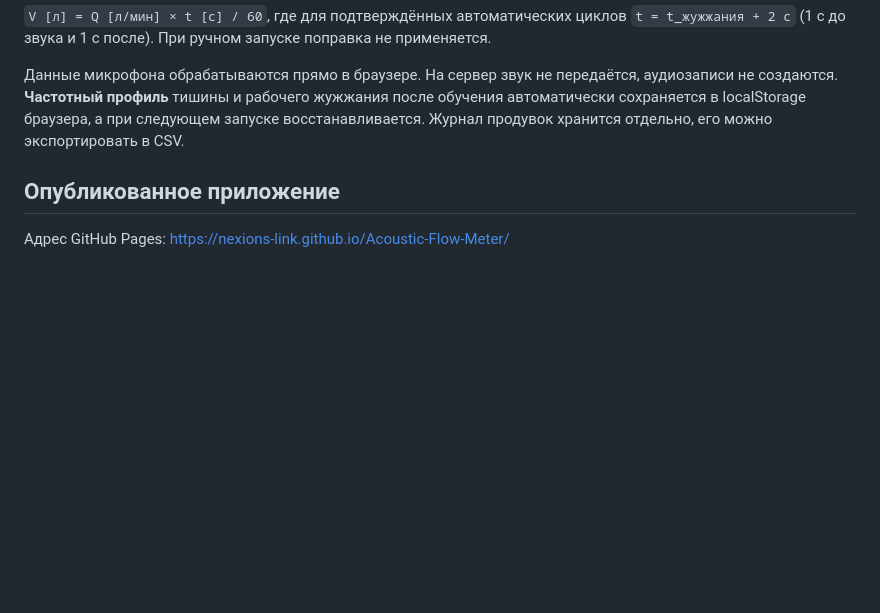
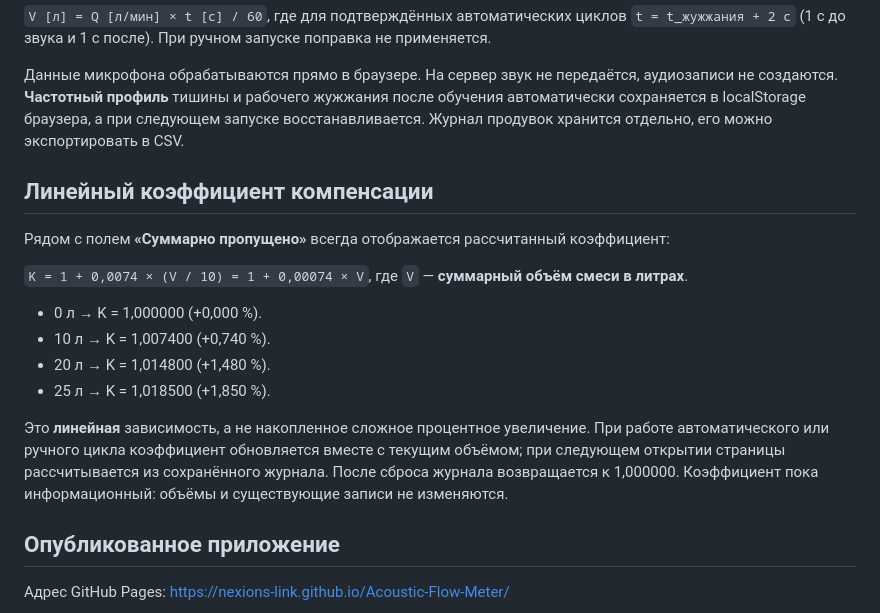
Before and after one commit to Nexions-link/Acoustic-Flow-Meter, a Markdown page: README.md, the part around the change. GitHub-like rendering; blank space fills up the shorter version.

Commit message:
Document compensation K = 1 + 0.00074 per liter

```diff
--- a/README.md
+++ b/README.md
@@ -5,6 +5,19 @@
 `V [л] = Q [л/мин] × t [с] / 60`, где для подтверждённых автоматических циклов `t = t_жужжания + 2 с` (1 с до звука и 1 с после). При ручном запуске поправка не применяется.
 
 Данные микрофона обрабатываются прямо в браузере. На сервер звук не передаётся, аудиозаписи не создаются. **Частотный профиль** тишины и рабочего жужжания после обучения автоматически сохраняется в localStorage браузера, а при следующем запуске восстанавливается. Журнал продувок хранится отдельно, его можно экспортировать в CSV.
+
+## Линейный коэффициент компенсации
+
+Рядом с полем **«Суммарно пропущено»** всегда отображается рассчитанный коэффициент:
+
+`K = 1 + 0,0074 × (V / 10) = 1 + 0,00074 × V`, где `V` — **суммарный объём смеси в литрах**.
+
+- 0 л → K = 1,000000 (+0,000 %).
+- 10 л → K = 1,007400 (+0,740 %).
+- 20 л → K = 1,014800 (+1,480 %).
+- 25 л → K = 1,018500 (+1,850 %).
+
+Это **линейная** зависимость, а не накопленное сложное процентное увеличение. При работе автоматического или ручного цикла коэффициент обновляется вместе с текущим объёмом; при следующем открытии страницы рассчитывается из сохранённого журнала. После сброса журнала возвращается к 1,000000. Коэффициент пока информационный: объёмы и существующие записи не изменяются.
 
 ## Опубликованное приложение
 
```
